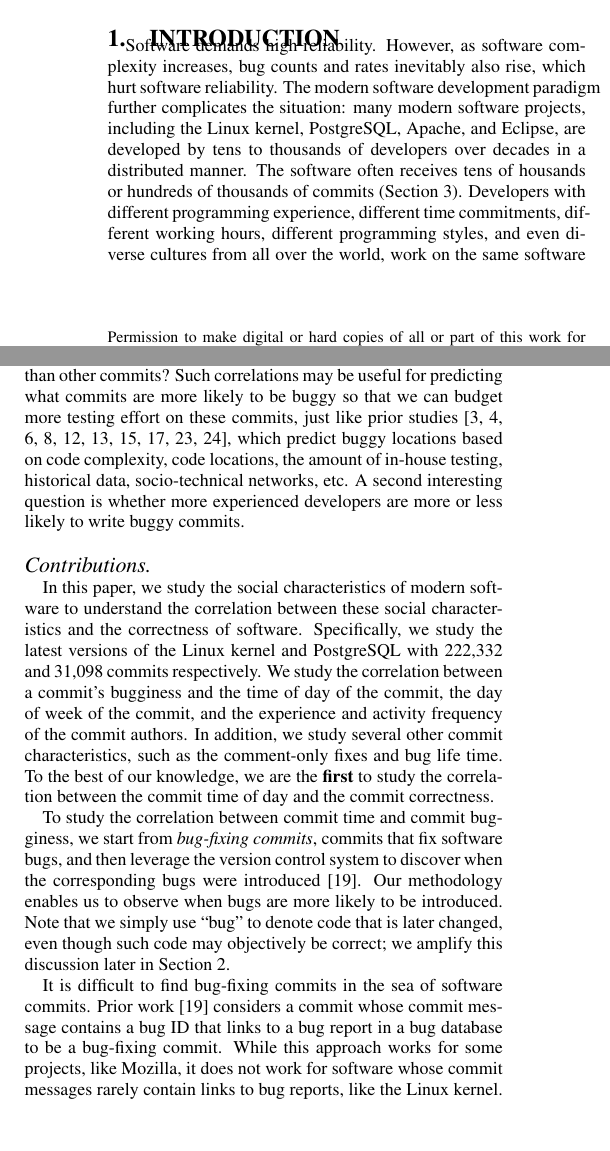
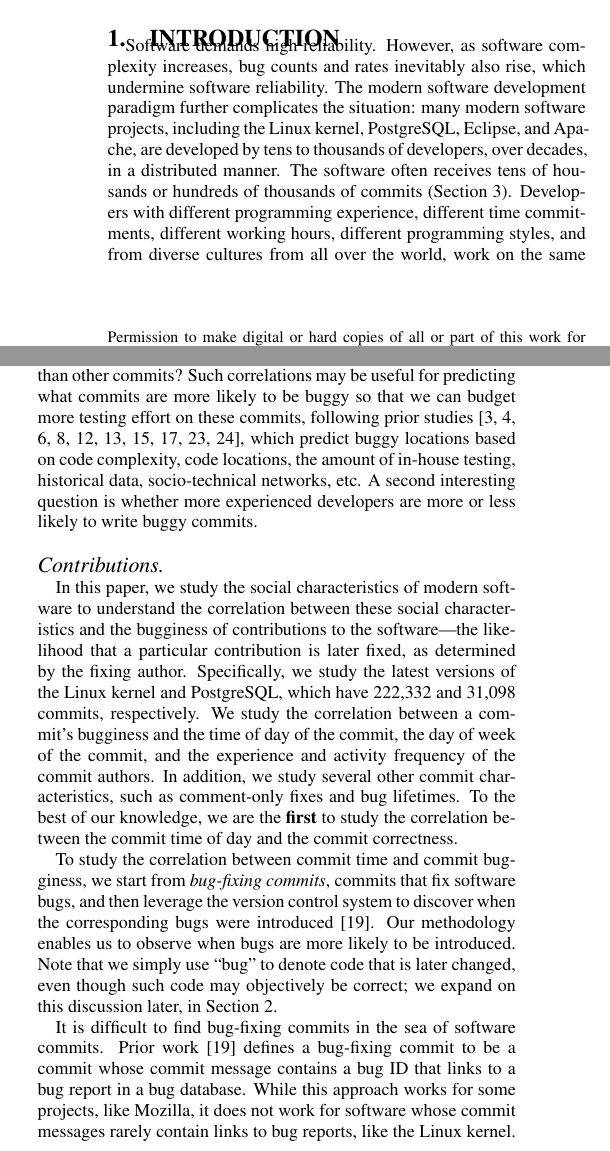
Before and after one commit to eyolfson/scc, a LaTeX paper (msr-2010/paper.tex, which reads msr-2010/intro.tex): two parts of the columns of page 1 of 10, joined at a grey line, cut so that both start at the same text, the shorter picture padded with empty space. Compiled offline with pdfLaTeX.

Commit message:
Proofread intro.

```diff
--- a/msr-2010/intro.tex
+++ b/msr-2010/intro.tex
@@ -1,15 +1,16 @@
 \section{Introduction}
 
+\hyphenation{Apa-che}
 Software demands high reliability. However, as software complexity increases,
-bug counts and rates inevitably also rise, which hurt software reliability.
+bug counts and rates inevitably also rise, which undermine software reliability.
 The modern software development paradigm further complicates the situation:
 many modern software projects, including the Linux kernel, PostgreSQL,
-Apache, and Eclipse,
-are developed by tens to thousands of developers over decades %~\cite{ccomment}
+Eclipse, and Apache,
+are developed by tens to thousands of developers, over decades, %~\cite{ccomment}
 in a distributed manner. The software often receives tens of housands or hundreds of thousands
 of commits (Section~\ref{sec-results}).
 Developers with different programming experience,
-different time commitments, different working hours, different programming styles, and even diverse cultures from all over the world,
+different time commitments, different working hours, different programming styles, and from diverse cultures from all over the world,
 work on the same software project at different times and in different time zones. They join and leave projects
 at their own pace over periods of decades.
 Code developed in the modern paradigm can therefore have different
@@ -21,7 +22,7 @@ Social characteristics provide a rich and unique source of information for us to
 understand software and its bugs. As an example, it would be helpful to know if
 a commit's timestamp (including features such as time of day, day of week, etc.) affects the quality of that commit---are commits submitted after midnight buggier than other commits?
 Such correlations may be useful for predicting what commits are more likely
-to be buggy so that we can budget more testing effort on these commits, just like prior
+to be buggy so that we can budget more testing effort on these commits, following prior
 studies~\cite{graves00predicting, guo04robust, Hassan09, libre07, devNetwork08, predictionMenzies10, effort03, ostrand05predicting,
 depGraph08, zimmermann-promise-2007},
 which predict buggy locations based on code complexity,
@@ -40,15 +41,15 @@ likely to write buggy commits.
 
 \paragraph{Contributions}
 In this paper, we study the social characteristics of modern software to understand
-the correlation between these social characteristics and the correctness of software.
-Specifically, we study the latest versions of the Linux kernel and PostgreSQL with 222,332 and 31,098 commits respectively.
+the correlation between these social characteristics and the bugginess of contributions to the software---the likelihood that a particular contribution is later fixed, as determined by the fixing author.
+Specifically, we study the latest versions of the Linux kernel and PostgreSQL, which have 222,332 and 31,098 commits, respectively.
 %XXX-XXX millions lines of code, developed over XXX-XXX years.
 We study the correlation between a commit's bugginess
 and the time of day of the commit, the day of week of the commit, and
 the experience and activity frequency of the commit authors.
 %
 In addition, we study several other commit characteristics, such as
-the comment-only fixes and bug life time.
+comment-only fixes and bug lifetimes.
 %
 To the best of our
 knowledge, we are the {\bf first} to study the correlation between the commit time of day and
@@ -61,11 +62,11 @@ corresponding bugs were introduced~\cite{sliwerski-msr-2005}.  Our
 methodology enables us to observe when bugs are more likely to be
 introduced.  Note that we simply use ``bug'' to denote code
 that is later changed, even though such code may objectively be
-correct; we amplify this discussion later in Section~\ref{sec:method}.
+correct; we expand on this discussion later, in Section~\ref{sec:method}.
 
 It is difficult to find bug-fixing commits in the sea of software commits.
-Prior work~\cite{sliwerski-msr-2005} considers a commit whose commit message contains a bug
-ID that links to a bug report in a bug database to be a bug-fixing commit. While this
+Prior work~\cite{sliwerski-msr-2005} defines a bug-fixing commit to be a commit whose commit message contains a bug
+ID that links to a bug report in a bug database. While this
 approach works for some projects, like Mozilla, it does not work for software whose commit messages
 rarely contain links to bug reports, like the Linux kernel.
 We have observed that only 2.3\% of the bug-fixing commits in the Linux kernel are linked to a bug report.
```
Also changed, not shown: msr-2010/intro.tex (9 more changed lines).
